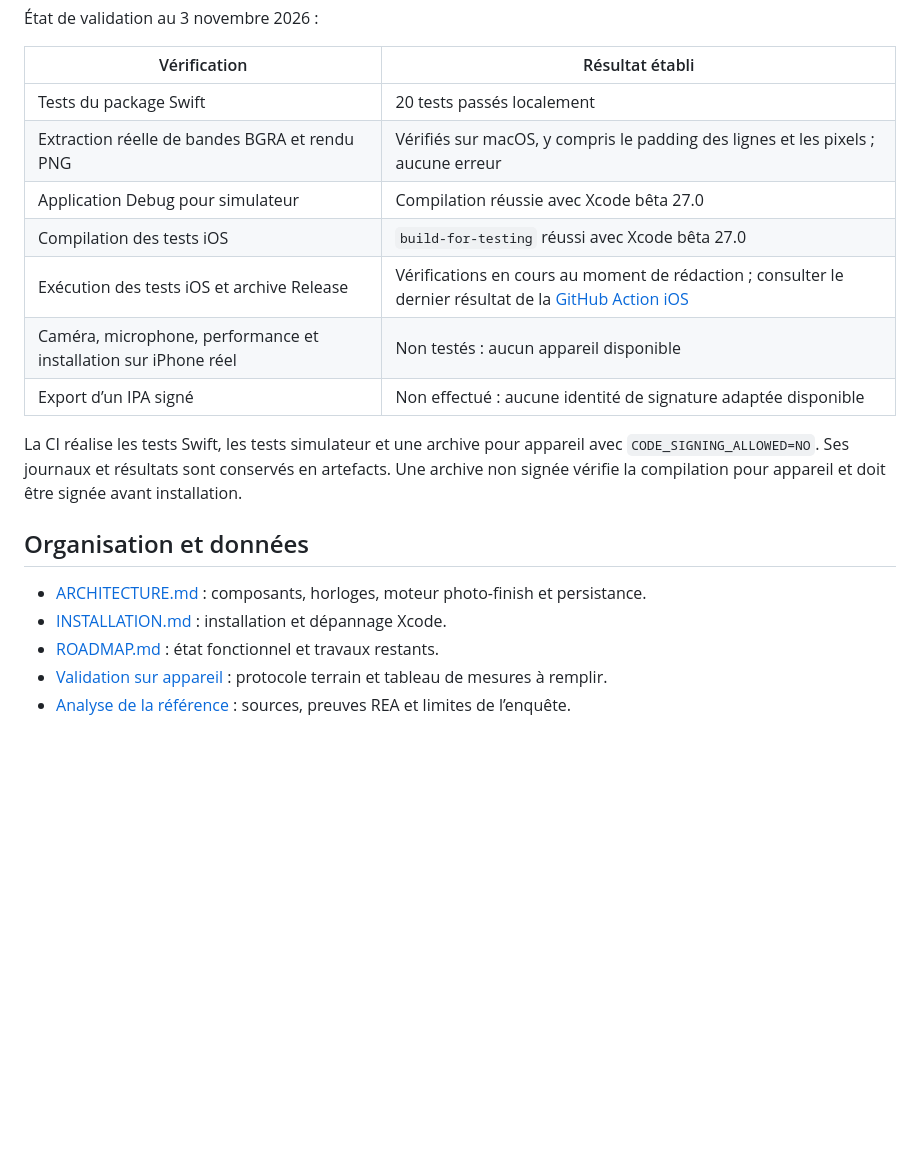
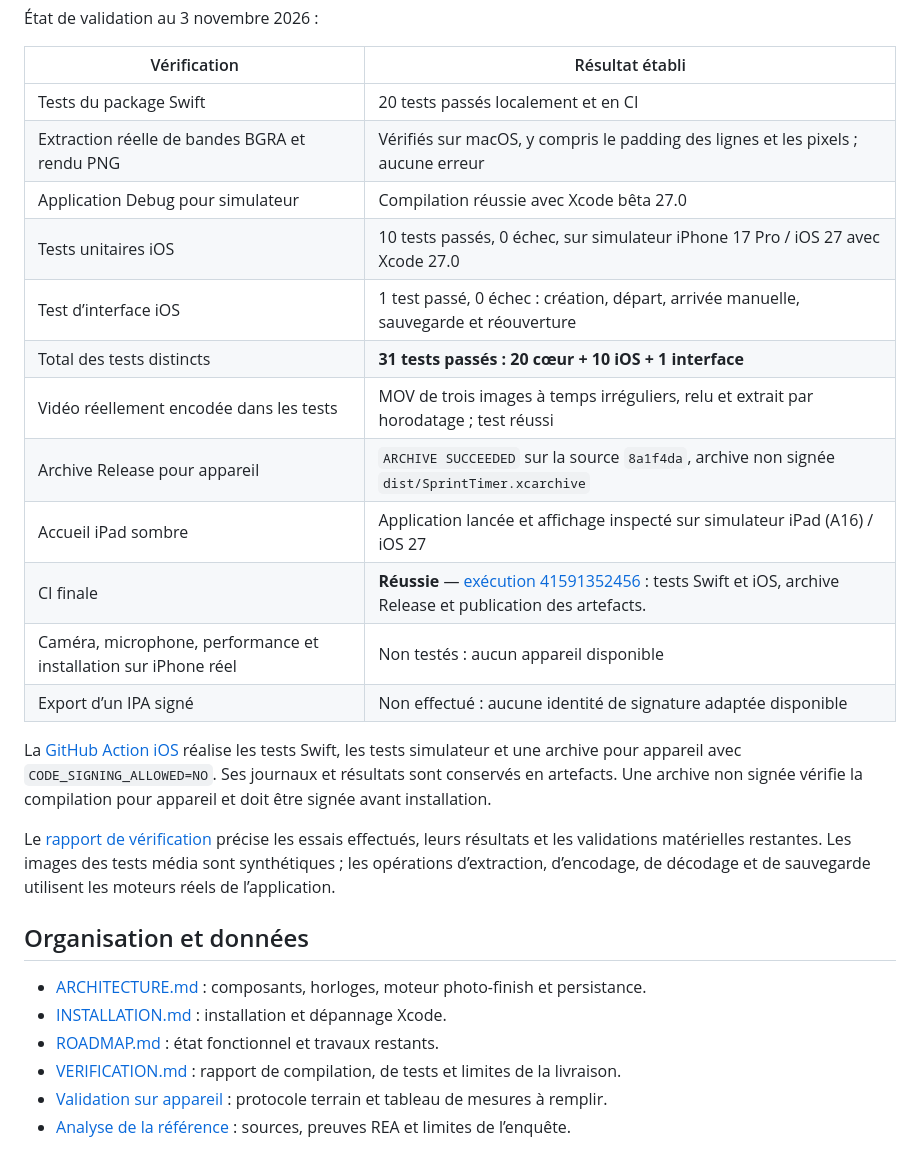
Before and after one commit to rachid598/sprintJulien, a Markdown page: README.md, the part around one of its changes. GitHub-like rendering; blank space fills up the shorter version.

Commit message:
docs: record verified delivery, 31 passing tests and successful CI [skip ci]

```diff
--- a/README.md
+++ b/README.md
@@ -70,21 +74,29 @@ bash scripts/ci-ios.sh
 
 | Vérification | Résultat établi |
 | --- | --- |
-| Tests du package Swift | 20 tests passés localement |
+| Tests du package Swift | 20 tests passés localement et en CI |
 | Extraction réelle de bandes BGRA et rendu PNG | Vérifiés sur macOS, y compris le padding des lignes et les pixels ; aucune erreur |
 | Application Debug pour simulateur | Compilation réussie avec Xcode bêta 27.0 |
-| Compilation des tests iOS | `build-for-testing` réussi avec Xcode bêta 27.0 |
-| Exécution des tests iOS et archive Release | Vérifications en cours au moment de rédaction ; consulter le dernier résultat de la [GitHub Action iOS](https://github.com/rachid598/sprintJulien/actions/workflows/ios.yml) |
+| Tests unitaires iOS | 10 tests passés, 0 échec, sur simulateur iPhone 17 Pro / iOS 27 avec Xcode 27.0 |
+| Test d’interface iOS | 1 test passé, 0 échec : création, départ, arrivée manuelle, sauvegarde et réouverture |
+| Total des tests distincts | **31 tests passés : 20 cœur + 10 iOS + 1 interface** |
+| Vidéo réellement encodée dans les tests | MOV de trois images à temps irréguliers, relu et extrait par horodatage ; test réussi |
+| Archive Release pour appareil | `ARCHIVE SUCCEEDED` sur la source `8a1f4da`, archive non signée `dist/SprintTimer.xcarchive` |
+| Accueil iPad sombre | Application lancée et affichage inspecté sur simulateur iPad (A16) / iOS 27 |
+| CI finale | **Réussie** — [exécution 41591352456](https://github.com/rachid598/sprintJulien/actions/runs/41591352456) : tests Swift et iOS, archive Release et publication des artefacts. |
 | Caméra, microphone, performance et installation sur iPhone réel | Non testés : aucun appareil disponible |
 | Export d’un IPA signé | Non effectué : aucune identité de signature adaptée disponible |
 
-La CI réalise les tests Swift, les tests simulateur et une archive pour appareil avec `CODE_SIGNING_ALLOWED=NO`. Ses journaux et résultats sont conservés en artefacts. Une archive non signée vérifie la compilation pour appareil et doit être signée avant installation.
+La [GitHub Action iOS](https://github.com/rachid598/sprintJulien/actions/workflows/ios.yml) réalise les tests Swift, les tests simulateur et une archive pour appareil avec `CODE_SIGNING_ALLOWED=NO`. Ses journaux et résultats sont conservés en artefacts. Une archive non signée vérifie la compilation pour appareil et doit être signée avant installation.
+
+Le [rapport de vérification](VERIFICATION.md) précise les essais effectués, leurs résultats et les validations matérielles restantes. Les images des tests média sont synthétiques ; les opérations d’extraction, d’encodage, de décodage et de sauvegarde utilisent les moteurs réels de l’application.
 
 ## Organisation et données
 
 - [ARCHITECTURE.md](ARCHITECTURE.md) : composants, horloges, moteur photo-finish et persistance.
 - [INSTALLATION.md](INSTALLATION.md) : installation et dépannage Xcode.
 - [ROADMAP.md](ROADMAP.md) : état fonctionnel et travaux restants.
+- [VERIFICATION.md](VERIFICATION.md) : rapport de compilation, de tests et limites de la livraison.
 - [Validation sur appareil](docs/DEVICE_VALIDATION.md) : protocole terrain et tableau de mesures à remplir.
 - [Analyse de la référence](docs/REFERENCE_ANALYSIS.md) : sources, preuves REA et limites de l’enquête.
 
```
Also changed, not shown: other parts of README.md (+5 -1 lines), ARCHITECTURE.md (+7 -3 lines), ROADMAP.md (+13 -1 lines), VERIFICATION.md (added, +123 -0 lines), docs/screenshots/ipad-home-dark.png (added), docs/screenshots/iphone-race-reopened.png (added).
